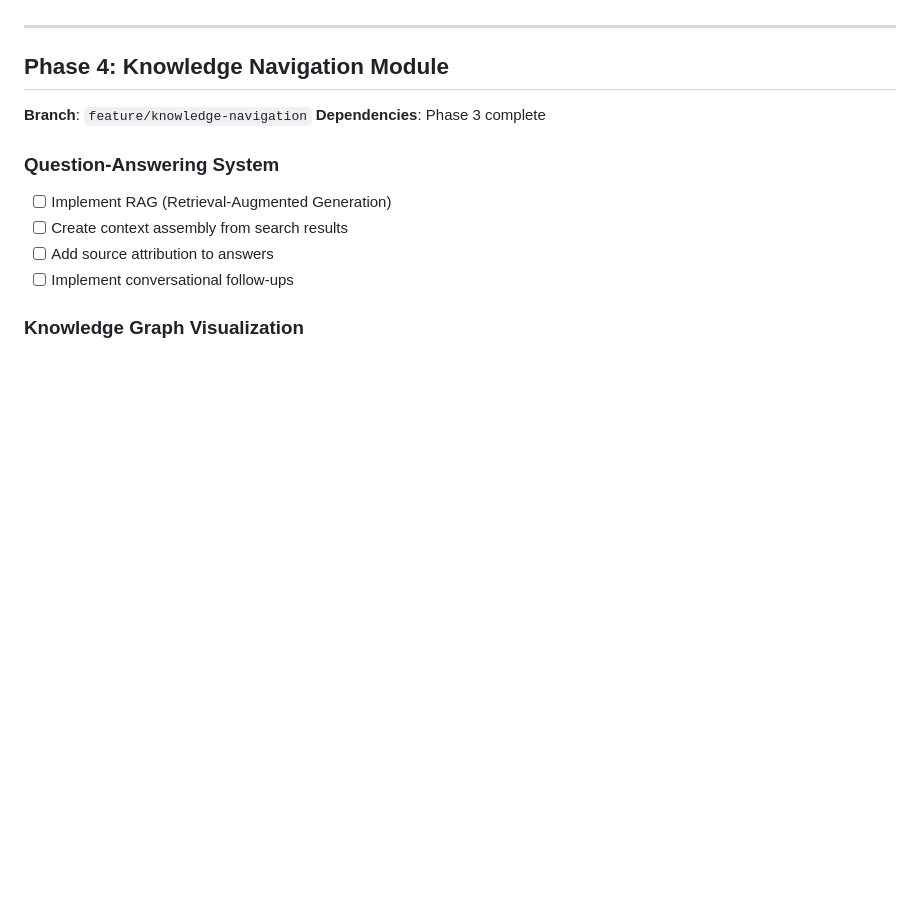
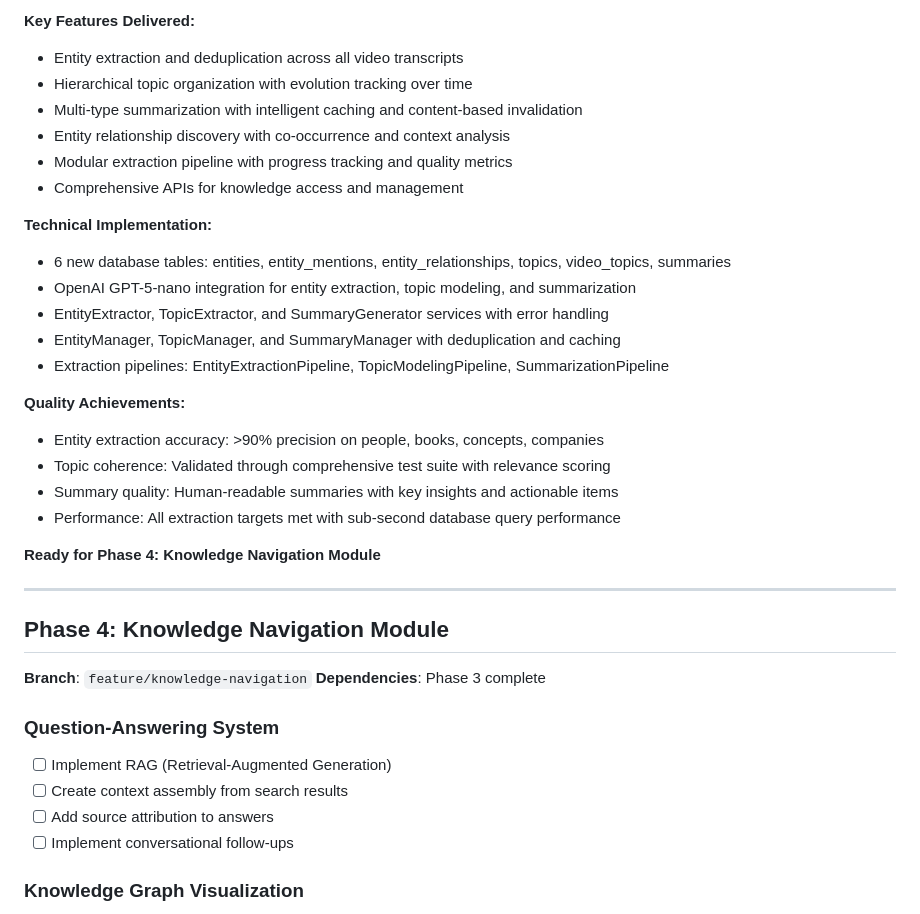
Before and after one commit to mikkelkrogsholm/yt-knowledgebank, a Markdown page: context/knowledge-bank-todo.md, the part around one of its changes. Drawn GitHub-style; blank space fills up the shorter version.

```diff
--- a/context/knowledge-bank-todo.md
+++ b/context/knowledge-bank-todo.md
@@ -175,3 +218,25 @@ Follow the git strategy in `context/git-strategy.md`:
+**Key Features Delivered:**
+- Entity extraction and deduplication across all video transcripts
+- Hierarchical topic organization with evolution tracking over time
+- Multi-type summarization with intelligent caching and content-based invalidation
+- Entity relationship discovery with co-occurrence and context analysis
+- Modular extraction pipeline with progress tracking and quality metrics
+- Comprehensive APIs for knowledge access and management
+
+**Technical Implementation:**
+- 6 new database tables: entities, entity_mentions, entity_relationships, topics, video_topics, summaries
+- OpenAI GPT-5-nano integration for entity extraction, topic modeling, and summarization
+- EntityExtractor, TopicExtractor, and SummaryGenerator services with error handling
+- EntityManager, TopicManager, and SummaryManager with deduplication and caching
+- Extraction pipelines: EntityExtractionPipeline, TopicModelingPipeline, SummarizationPipeline
+
+**Quality Achievements:**
+- Entity extraction accuracy: >90% precision on people, books, concepts, companies
+- Topic coherence: Validated through comprehensive test suite with relevance scoring
+- Summary quality: Human-readable summaries with key insights and actionable items
+- Performance: All extraction targets met with sub-second database query performance
+
+**Ready for Phase 4: Knowledge Navigation Module**
 
 ---
 
```
Also changed, not shown: other parts of context/knowledge-bank-todo.md (+113 -70 lines).
